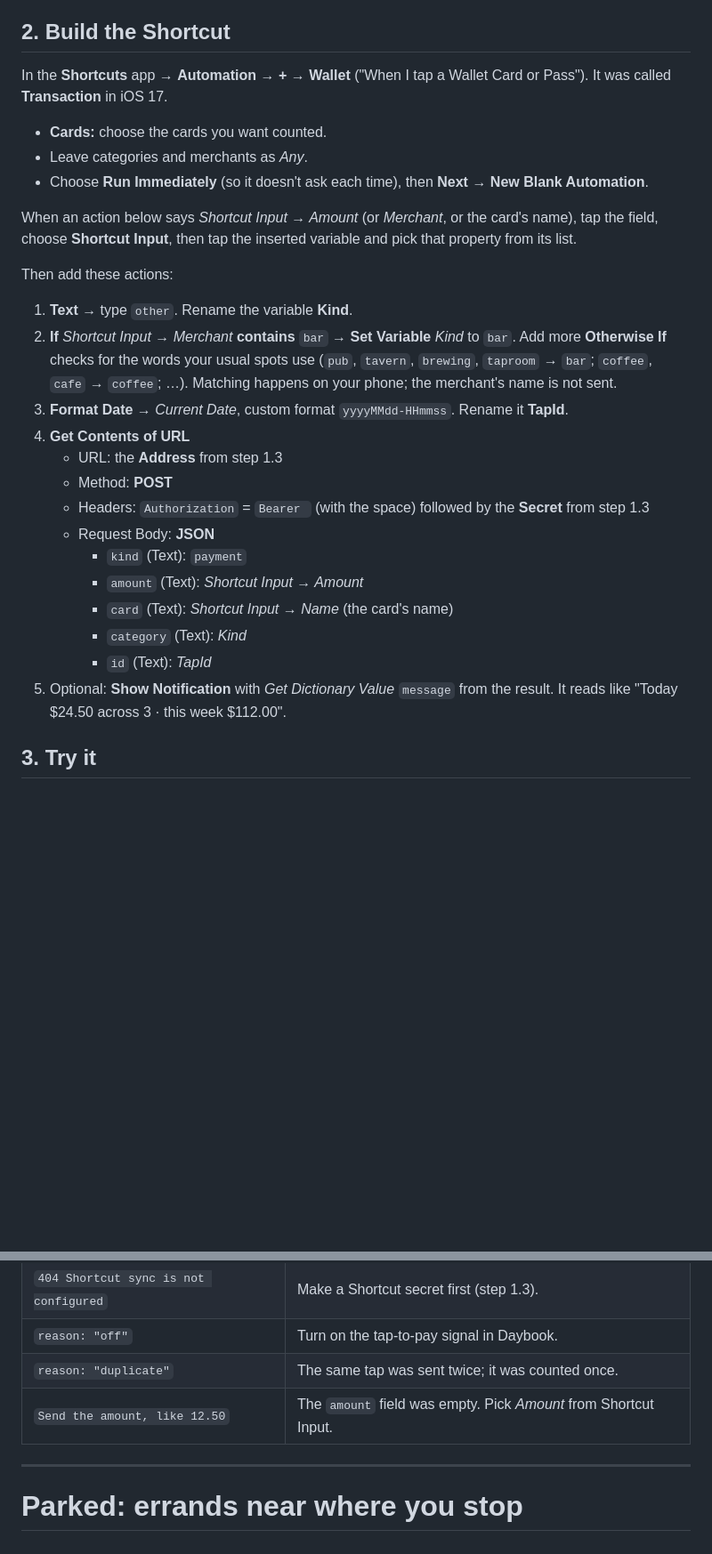
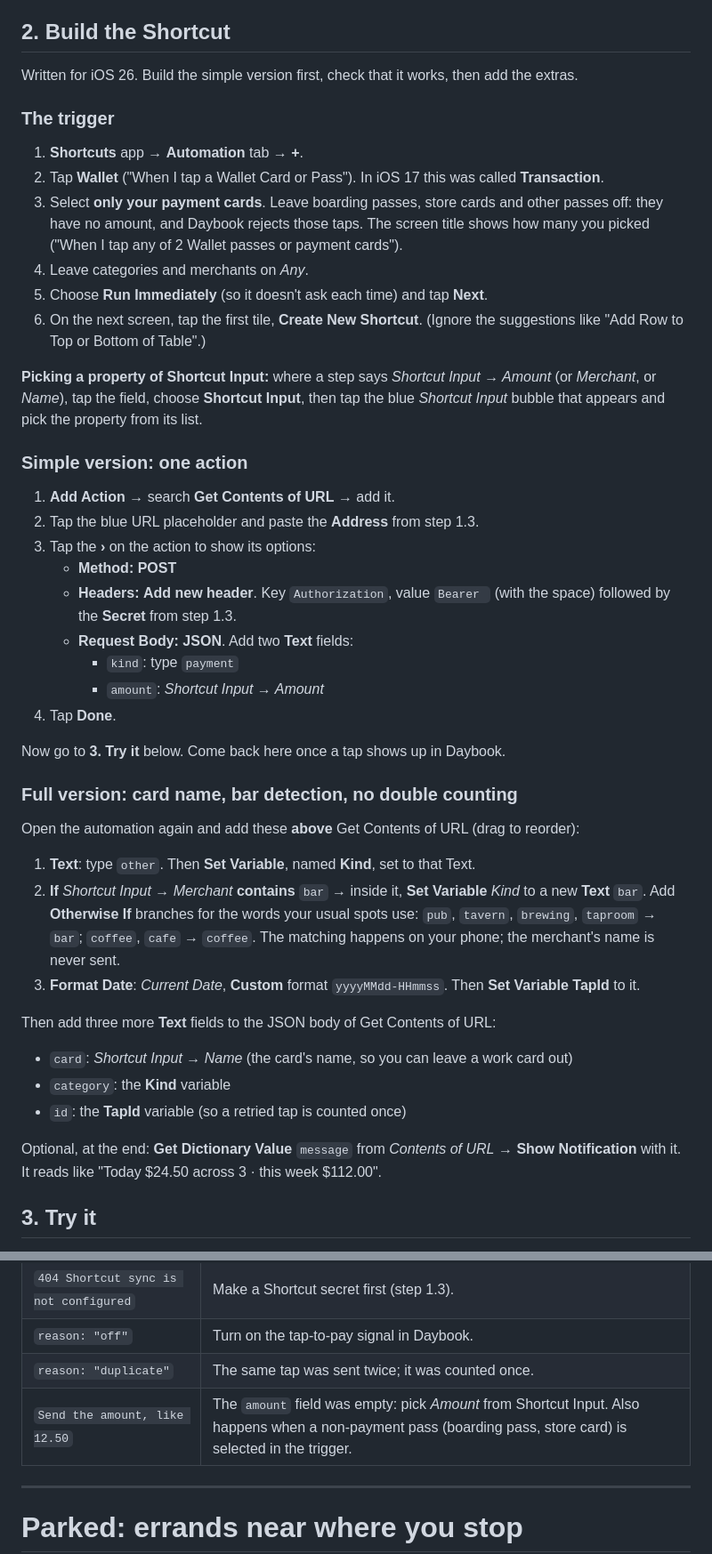
Before and after one commit to lastnamehurt/notes-server, a Markdown page: docs/signals-shortcuts.md, 2 parts joined by grey strips. Shown at 89% size. GitHub-like rendering; blank space fills up the shorter version.

Commit message:
Signals guide: iOS 26 steps, simple version first
Trigger walkthrough matches iOS 26 (Wallet trigger, Create New Shortcut
tile, payment cards only). One-action version to test first, then the
full version with card name, bar detection and a retry-safe id.

Co-Authored-By: Claude Opus 5.5 <noreply@anthropic.com>
Claude-Session: https://claude.ai/code/session_016TysG6g5NHAm53v7ZDimUU

```diff
--- a/docs/signals-shortcuts.md
+++ b/docs/signals-shortcuts.md
@@ -18,30 +18,48 @@ Suggestions (big purchase, drink goal, spending targets) also need **Awareness**
 
 ## 2. Build the Shortcut
 
-In the **Shortcuts** app → **Automation** → **+** → **Wallet** ("When I tap a Wallet Card or Pass"). It was called **Transaction** in iOS 17.
+Written for iOS 26. Build the simple version first, check that it works, then add the extras.
 
-- **Cards:** choose the cards you want counted.
-- Leave categories and merchants as *Any*.
-- Choose **Run Immediately** (so it doesn't ask each time), then **Next** → **New Blank Automation**.
+### The trigger
 
-When an action below says *Shortcut Input → Amount* (or *Merchant*, or the card's name), tap the field, choose **Shortcut Input**, then tap the inserted variable and pick that property from its list.
+1. **Shortcuts** app → **Automation** tab → **+**.
+2. Tap **Wallet** ("When I tap a Wallet Card or Pass"). In iOS 17 this was called **Transaction**.
+3. Select **only your payment cards**. Leave boarding passes, store cards and other passes off: they have no amount, and Daybook rejects those taps. The screen title shows how many you picked ("When I tap any of 2 Wallet passes or payment cards").
+4. Leave categories and merchants on *Any*.
+5. Choose **Run Immediately** (so it doesn't ask each time) and tap **Next**.
+6. On the next screen, tap the first tile, **Create New Shortcut**. (Ignore the suggestions like "Add Row to Top or Bottom of Table".)
 
-Then add these actions:
+**Picking a property of Shortcut Input:** where a step says *Shortcut Input → Amount* (or *Merchant*, or *Name*), tap the field, choose **Shortcut Input**, then tap the blue *Shortcut Input* bubble that appears and pick the property from its list.
 
-1. **Text** → type `other`. Rename the variable **Kind**.
-2. **If** *Shortcut Input → Merchant* **contains** `bar` → **Set Variable** *Kind* to `bar`. Add more **Otherwise If** checks for the words your usual spots use (`pub`, `tavern`, `brewing`, `taproom` → `bar`; `coffee`, `cafe` → `coffee`; …). Matching happens on your phone; the merchant's name is not sent.
-3. **Format Date** → *Current Date*, custom format `yyyyMMdd-HHmmss`. Rename it **TapId**.
-4. **Get Contents of URL**
-   - URL: the **Address** from step 1.3
-   - Method: **POST**
-   - Headers: `Authorization` = `Bearer ` (with the space) followed by the **Secret** from step 1.3
-   - Request Body: **JSON**
-     - `kind` (Text): `payment`
-     - `amount` (Text): *Shortcut Input → Amount*
-     - `card` (Text): *Shortcut Input → Name* (the card's name)
-     - `category` (Text): *Kind*
-     - `id` (Text): *TapId*
-5. Optional: **Show Notification** with *Get Dictionary Value* `message` from the result. It reads like "Today $24.50 across 3 · this week $112.00".
+### Simple version: one action
+
+1. **Add Action** → search **Get Contents of URL** → add it.
+2. Tap the blue URL placeholder and paste the **Address** from step 1.3.
+3. Tap the **›** on the action to show its options:
+   - **Method:** **POST**
+   - **Headers:** **Add new header**. Key `Authorization`, value `Bearer ` (with the space) followed by the **Secret** from step 1.3.
+   - **Request Body:** **JSON**. Add two **Text** fields:
+     - `kind`: type `payment`
+     - `amount`: *Shortcut Input → Amount*
+4. Tap **Done**.
+
+Now go to **3. Try it** below. Come back here once a tap shows up in Daybook.
+
+### Full version: card name, bar detection, no double counting
+
+Open the automation again and add these **above** Get Contents of URL (drag to reorder):
+
+1. **Text**: type `other`. Then **Set Variable**, named **Kind**, set to that Text.
+2. **If** *Shortcut Input → Merchant* **contains** `bar` → inside it, **Set Variable** *Kind* to a new **Text** `bar`. Add **Otherwise If** branches for the words your usual spots use: `pub`, `tavern`, `brewing`, `taproom` → `bar`; `coffee`, `cafe` → `coffee`. The matching happens on your phone; the merchant's name is never sent.
+3. **Format Date**: *Current Date*, **Custom** format `yyyyMMdd-HHmmss`. Then **Set Variable** **TapId** to it.
+
+Then add three more **Text** fields to the JSON body of Get Contents of URL:
+
+- `card`: *Shortcut Input → Name* (the card's name, so you can leave a work card out)
+- `category`: the **Kind** variable
+- `id`: the **TapId** variable (so a retried tap is counted once)
+
+Optional, at the end: **Get Dictionary Value** `message` from *Contents of URL* → **Show Notification** with it. It reads like "Today $24.50 across 3 · this week $112.00".
 
 ## 3. Try it
 
@@ -72,7 +90,7 @@ Any kind not listed only counts toward spending.
 | `404 Shortcut sync is not configured` | Make a Shortcut secret first (step 1.3). |
 | `reason: "off"` | Turn on the tap-to-pay signal in Daybook. |
 | `reason: "duplicate"` | The same tap was sent twice; it was counted once. |
-| `Send the amount, like 12.50` | The `amount` field was empty. Pick *Amount* from Shortcut Input. |
+| `Send the amount, like 12.50` | The `amount` field was empty: pick *Amount* from Shortcut Input. Also happens when a non-payment pass (boarding pass, store card) is selected in the trigger. |
 
 ---
 
```
